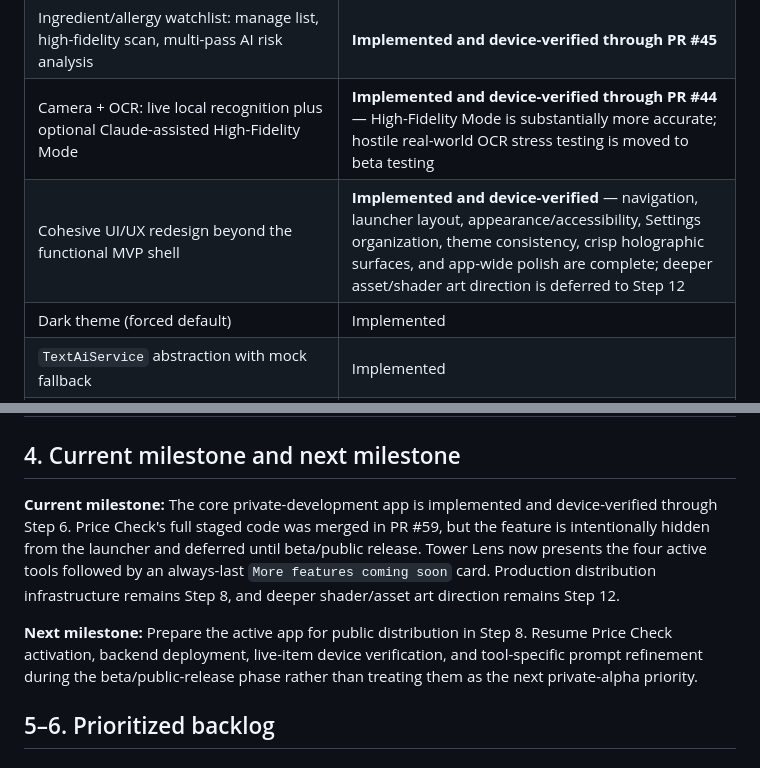
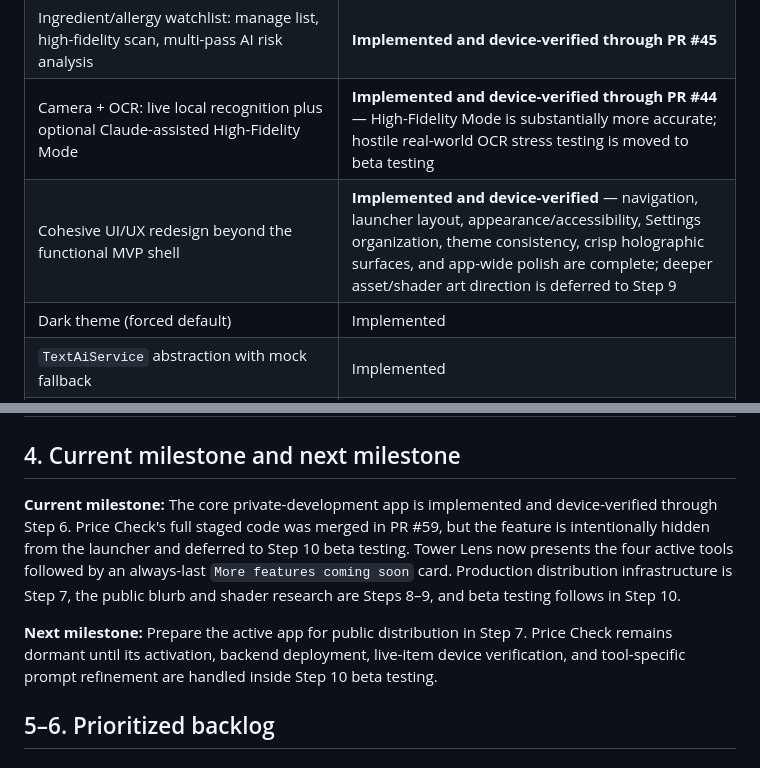
Before and after one commit to towersystemofficial/tower-lens, a Markdown page: docs/project/ROADMAP.md, 2 parts joined by grey strips. Rendered like a GitHub page.

```diff
--- a/docs/project/ROADMAP.md
+++ b/docs/project/ROADMAP.md
@@ -57,7 +57,7 @@ channel. TXT and Markdown imports are decoded locally in Dart.
 | ToS/privacy mode: paste, mocked structured summary, save | Implemented (mocked AI) |
 | Ingredient/allergy watchlist: manage list, high-fidelity scan, multi-pass AI risk analysis | **Implemented and device-verified through PR #45** |
 | Camera + OCR: live local recognition plus optional Claude-assisted High-Fidelity Mode | **Implemented and device-verified through PR #44** — High-Fidelity Mode is substantially more accurate; hostile real-world OCR stress testing is moved to beta testing |
-| Cohesive UI/UX redesign beyond the functional MVP shell | **Implemented and device-verified** — navigation, launcher layout, appearance/accessibility, Settings organization, theme consistency, crisp holographic surfaces, and app-wide polish are complete; deeper asset/shader art direction is deferred to Step 12 |
+| Cohesive UI/UX redesign beyond the functional MVP shell | **Implemented and device-verified** — navigation, launcher layout, appearance/accessibility, Settings organization, theme consistency, crisp holographic surfaces, and app-wide polish are complete; deeper asset/shader art direction is deferred to Step 9 |
 | Dark theme (forced default) | Implemented |
 | `TextAiService` abstraction with mock fallback | Implemented |
 | Real Anthropic API integration | **Implemented for private development** -- merged in PR #28; production still requires a backend |
@@ -75,9 +75,9 @@ channel. TXT and Markdown imports are decoded locally in Dart.
 
 ## 4. Current milestone and next milestone
 
-**Current milestone:** The core private-development app is implemented and device-verified through Step 6. Price Check's full staged code was merged in PR #59, but the feature is intentionally hidden from the launcher and deferred until beta/public release. Tower Lens now presents the four active tools followed by an always-last `More features coming soon` card. Production distribution infrastructure remains Step 8, and deeper shader/asset art direction remains Step 12.
+**Current milestone:** The core private-development app is implemented and device-verified through Step 6. Price Check's full staged code was merged in PR #59, but the feature is intentionally hidden from the launcher and deferred to Step 10 beta testing. Tower Lens now presents the four active tools followed by an always-last `More features coming soon` card. Production distribution infrastructure is Step 7, the public blurb and shader research are Steps 8–9, and beta testing follows in Step 10.
 
-**Next milestone:** Prepare the active app for public distribution in Step 8. Resume Price Check activation, backend deployment, live-item device verification, and tool-specific prompt refinement during the beta/public-release phase rather than treating them as the next private-alpha priority.
+**Next milestone:** Prepare the active app for public distribution in Step 7. Price Check remains dormant until its activation, backend deployment, live-item device verification, and tool-specific prompt refinement are handled inside Step 10 beta testing.
 
 ## 5–6. Prioritized backlog
 
```
Also changed, not shown: other parts of docs/project/ROADMAP.md (+14 -11 lines).
